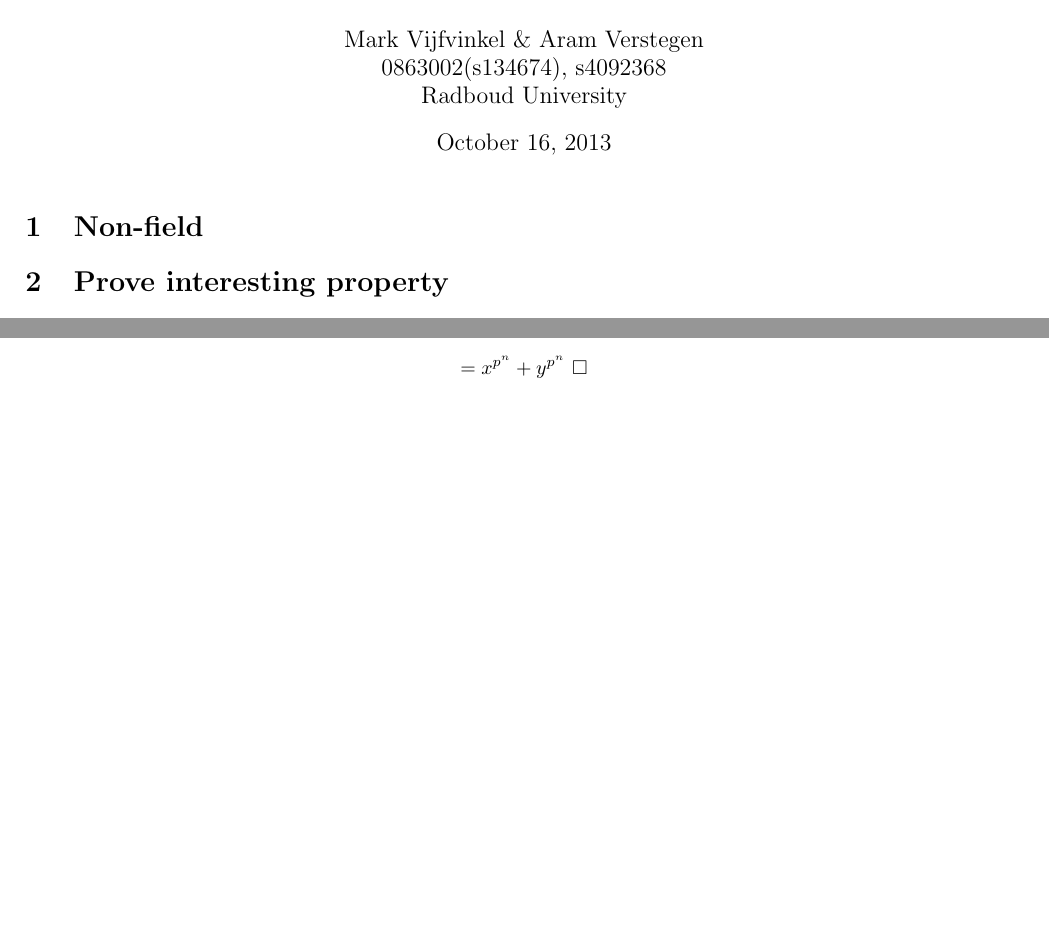
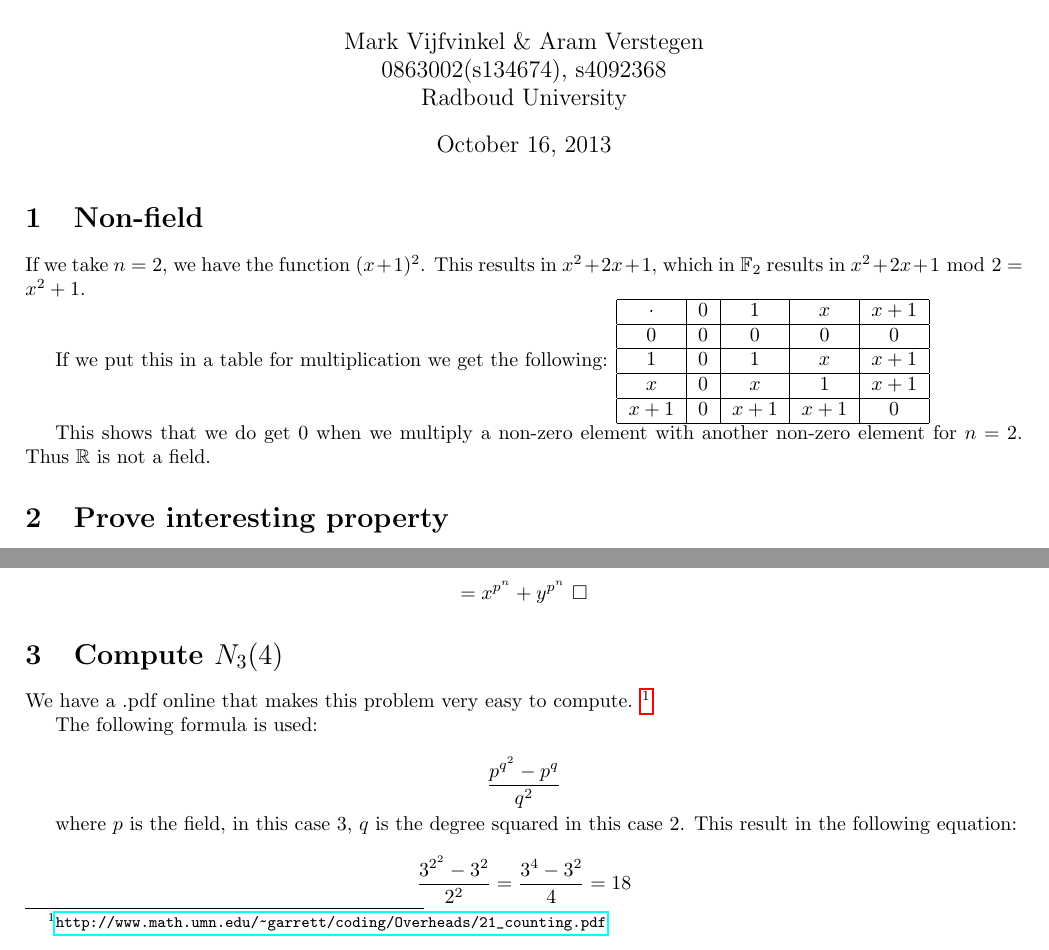
Before and after one commit to ToasterNL/Crypto_Homework, a LaTeX problem sheet (week6/homework_6.tex): two parts of the page, joined at a grey line, cut so that both start at the same text, the shorter picture padded with empty space. Compiled offline with pdfLaTeX.

Commit message:
question 1 and 3

```diff
--- a/week6/homework_6.tex
+++ b/week6/homework_6.tex
@@ -18,6 +18,24 @@
 
 \section{Non-field}
 %We can read this question as asking us to find two elements
+If we take $n=2$, we have the function $(x+1)^2$. This results in $x^2+2x+1$, which in $\mathbb{F}_2$ results in $x^2+2x+1 \mbox{ mod } 2 = x^2+1$.
+
+If we put this in a table for multiplication we get the following:
+\begin{tabular}{|c|c|c|c|c|}
+\hline
+$\cdot$ & $0$ & $1$ & $x$ & $x+1$ \\
+\hline
+$0$ & $0$ & $0$ & $0$ & $0$ \\
+\hline
+$1$ & $0$ & $1$ & $x$ & $x+1$ \\
+\hline
+$x$ & $0$ & $x$ & $1$ & $x+1$ \\
+\hline
+$x+1$ & $0$ & $x+1$ & $x+1$ & $0$ \\
+\hline
+\end{tabular}
+
+This shows that we do get $0$ when we multiply a non-zero element with another non-zero element for $n=2$. Thus $\mathbb{R}$ is not a field.
 
 \section{Prove interesting property}
 
@@ -50,5 +68,25 @@ We know that fields with prime characteristics are isomorphic to integers modulo
 %\end{aligned}
 %\end{equation}
 
+\section{Compute $N_3(4)$}
+
+We have a .pdf online that makes this problem very easy to compute.
+\footnote{\url{http://www.math.umn.edu/~garrett/coding/Overheads/21_counting.pdf}}
+
+The following formula is used:
+
+\[
+\frac{p^{q^2} - p^q}{q^2}
+\]
+
+where $p$ is the field, in this case $3$, $q$ is the degree squared in this case $2$.
+This result in the following equation:
+
+\[
+\frac{3^{2^2} - 3^2}{2^2} = \frac{3^4 - 3^2}{4} = 18
+\]
+
+
+
 
 \end{document}
```
